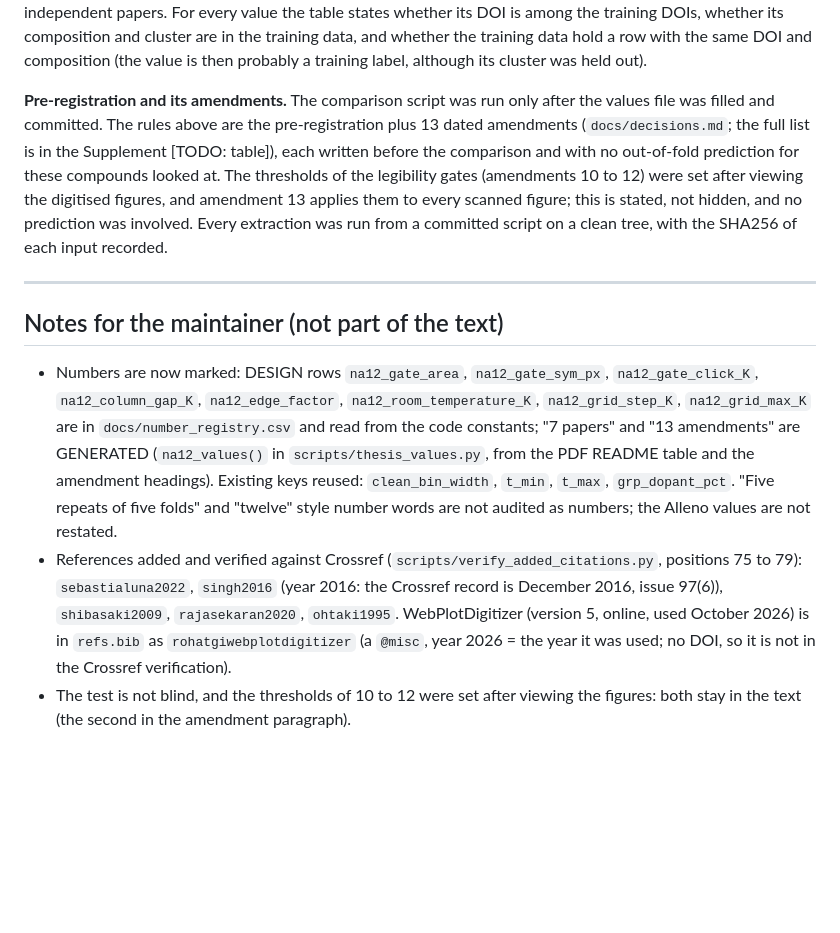
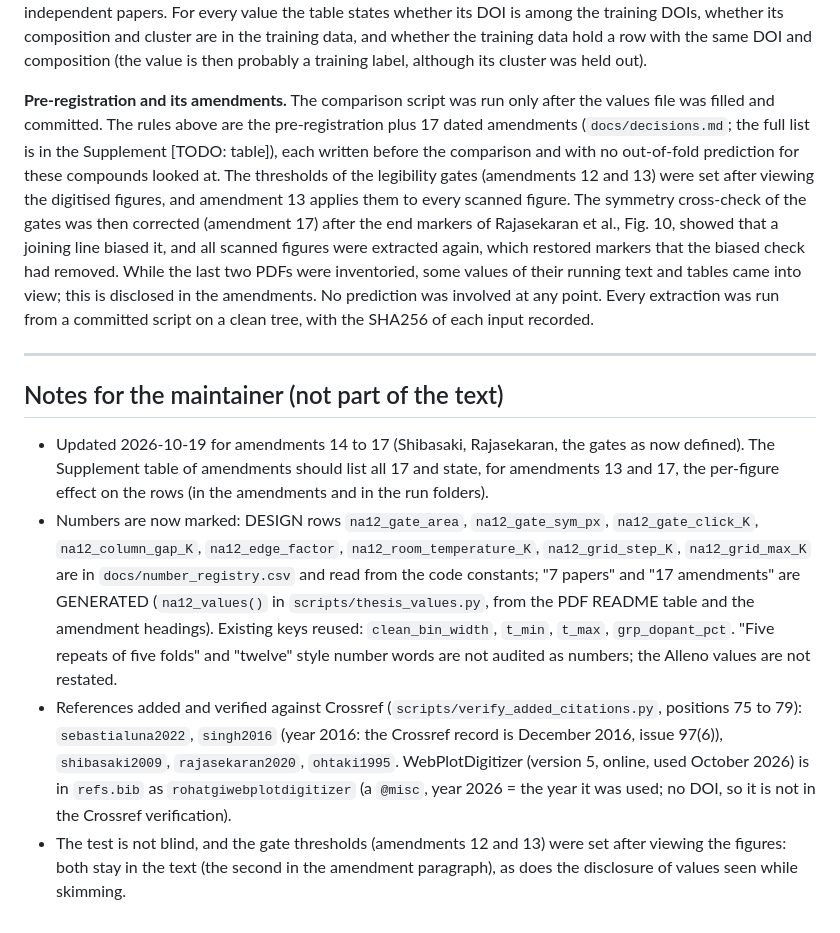
Before and after one commit to behzadgull/te-ml-pipeline, a Markdown page: thesis_paper/docs/na12_methods_draft.md, the part around one of its changes. Rendered like a GitHub page; blank space fills up the shorter version.

```diff
--- a/thesis_paper/docs/na12_methods_draft.md
+++ b/thesis_paper/docs/na12_methods_draft.md
@@ -52,17 +61,20 @@ median over papers. A paper whose DOI is among the DOIs of the training data (Fl
 independent papers. For every value the table states whether its DOI is among the training DOIs, whether its composition and cluster are in the training data, and whether the training data hold a row with the same DOI and
 composition (the value is then probably a training label, although its cluster was held out).
 
-**Pre-registration and its amendments.** The comparison script was run only after the values file was filled and committed. The rules above are the pre-registration plus <!--v:na12_amendments-->13<!--/v--> dated amendments
-(`docs/decisions.md`; the full list is in the Supplement [TODO: table]), each written before the comparison and with no out-of-fold prediction for these compounds looked at. The thresholds of the legibility gates (amendments 10 to 12)
-were set after viewing the digitised figures, and amendment 13 applies them to every scanned figure; this is stated, not hidden, and no prediction was involved. Every extraction was run from a committed script on a clean tree, with the SHA256 of each input recorded.
+**Pre-registration and its amendments.** The comparison script was run only after the values file was filled and committed. The rules above are the pre-registration plus <!--v:na12_amendments-->17<!--/v--> dated amendments
+(`docs/decisions.md`; the full list is in the Supplement [TODO: table]), each written before the comparison and with no out-of-fold prediction for these compounds looked at. The thresholds of the legibility gates (amendments 12 and 13)
+were set after viewing the digitised figures, and amendment 13 applies them to every scanned figure. The symmetry cross-check of the gates was then corrected (amendment 17) after the end markers of Rajasekaran et al., Fig. 10, showed that a joining line biased it, and
+all scanned figures were extracted again, which restored markers that the biased check had removed. While the last two PDFs were inventoried, some values of their running text and tables came into view; this is disclosed in the amendments. No prediction was involved at any
+point. Every extraction was run from a committed script on a clean tree, with the SHA256 of each input recorded.
 
 ---
 
 ## Notes for the maintainer (not part of the text)
 
+- Updated 2026-10-19 for amendments 14 to 17 (Shibasaki, Rajasekaran, the gates as now defined). The Supplement table of amendments should list all 17 and state, for amendments 13 and 17, the per-figure effect on the rows (in the amendments and in the run folders).
 - Numbers are now marked: DESIGN rows `na12_gate_area`, `na12_gate_sym_px`, `na12_gate_click_K`, `na12_column_gap_K`, `na12_edge_factor`, `na12_room_temperature_K`, `na12_grid_step_K`, `na12_grid_max_K` are in
-  `docs/number_registry.csv` and read from the code constants; "7 papers" and "13 amendments" are GENERATED (`na12_values()` in `scripts/thesis_values.py`, from the PDF README table and the amendment headings).
+  `docs/number_registry.csv` and read from the code constants; "7 papers" and "17 amendments" are GENERATED (`na12_values()` in `scripts/thesis_values.py`, from the PDF README table and the amendment headings).
   Existing keys reused: `clean_bin_width`, `t_min`, `t_max`, `grp_dopant_pct`. "Five repeats of five folds" and "twelve" style number words are not audited as numbers; the Alleno values are not restated.
 - References added and verified against Crossref (`scripts/verify_added_citations.py`, positions 75 to 79): `sebastialuna2022`, `singh2016` (year 2016: the Crossref record is December 2016, issue 97(6)), `shibasaki2009`,
   `rajasekaran2020`, `ohtaki1995`. WebPlotDigitizer (version 5, online, used October 2026) is in `refs.bib` as `rohatgiwebplotdigitizer` (a `@misc`, year 2026 = the year it was used; no DOI, so it is not in the Crossref verification).
-- The test is not blind, and the thresholds of 10 to 12 were set after viewing the figures: both stay in the text (the second in the amendment paragraph).
+- The test is not blind, and the gate thresholds (amendments 12 and 13) were set after viewing the figures: both stay in the text (the second in the amendment paragraph), as does the disclosure of values seen while skimming.
```
Also changed, not shown: other parts of thesis_paper/docs/na12_methods_draft.md (+15 -6 lines).
